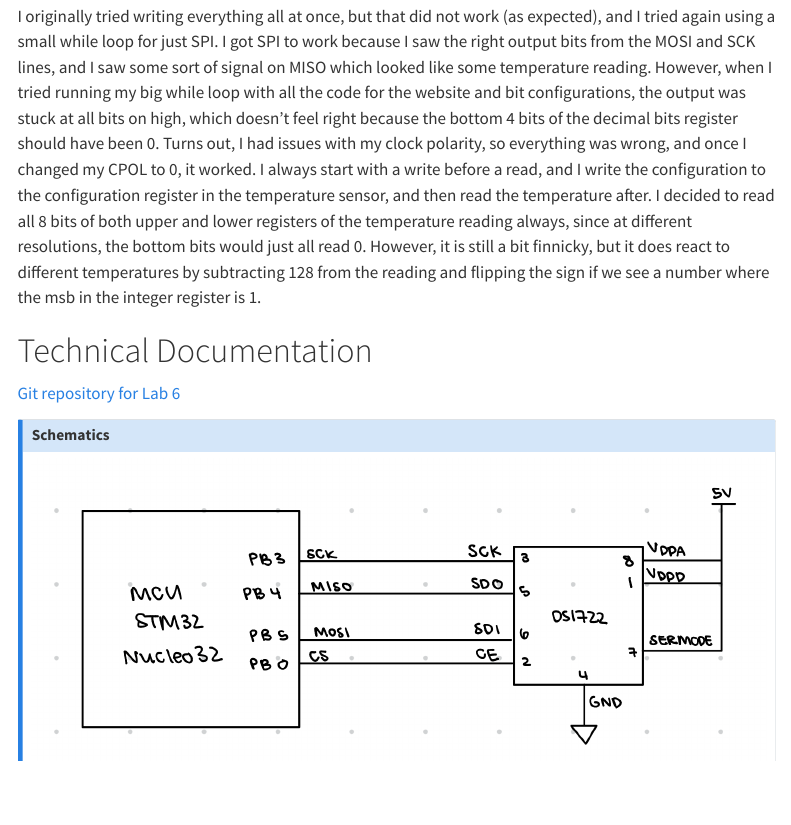
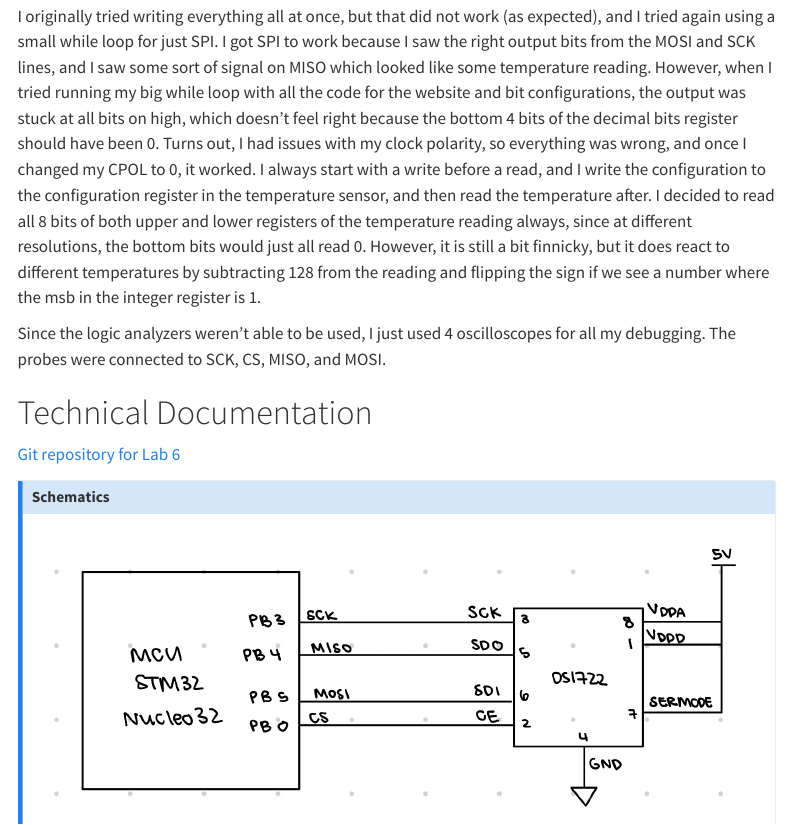
Before and after one commit to zssmgosh/hmc-e155-portfolio, a Quarto document (labs/lab6/lab6.qmd): the page in a window 1100 px wide, from 420 px down. Rendered offline with R 4.5, knitr and Pandoc in place of Quarto, with nearby package versions; menus at the side of the page are left out.

Commit message:
lab 6 report fixes

```diff
--- a/labs/lab6/lab6.qmd
+++ b/labs/lab6/lab6.qmd
@@ -12,6 +12,8 @@ In this lab, a MCU was configured to reading from a temperature sensor using SPI
 For this lab, I chose to use the full duplex communication between the MCU as master and the temperature sensor as the slave. The baud rate for USART between the MCU and Wifi module was set at 1250000, so the same baud rate was applied between the MCU and temperature sensor. Since the PLL clock is at 80MHz, to get to 1250000, we needed to divide by 64, which is how I configured the SPI clock.
 
 I originally tried writing everything all at once, but that did not work (as expected), and I tried again using a small while loop for just SPI. I got SPI to work because I saw the right output bits from the MOSI and SCK lines, and I saw some sort of signal on MISO which looked like some temperature reading. However, when I tried running my big while loop with all the code for the website and bit configurations, the output was stuck at all bits on high, which doesn't feel right because the bottom 4 bits of the decimal bits register should have been 0. Turns out, I had issues with my clock polarity, so everything was wrong, and once I changed my CPOL to 0, it worked. I always start with a write before a read, and I write the configuration to the configuration register in the temperature sensor, and then read the temperature after. I decided to read all 8 bits of both upper and lower registers of the temperature reading always, since at different resolutions, the bottom bits would just all read 0. However, it is still a bit finnicky, but it does react to different temperatures by subtracting 128 from the reading and flipping the sign if we see a number where the msb in the integer register is 1.
+
+Since the logic analyzers weren't able to be used, I just used 4 oscilloscopes for all my debugging. The probes were connected to SCK, CS, MISO, and MOSI.
 
 # Technical Documentation
 [Git repository for Lab 6](https://github.com/zssmgosh/e155-lab6)
```
